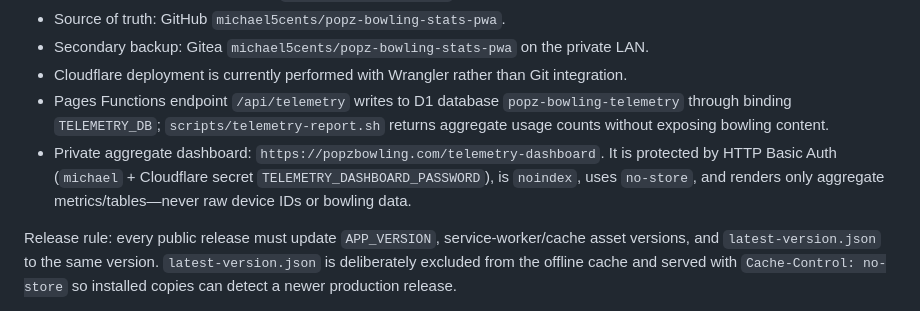
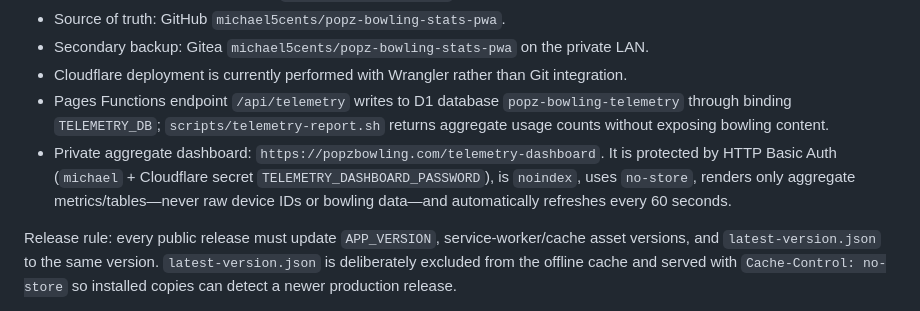
Before and after one commit to michael5cents/popz-bowling-stats-pwa, a Markdown page: README.md, the part around the change. Rendered like a GitHub page.

Commit message:
Document dashboard auto-refresh

```diff
--- a/README.md
+++ b/README.md
@@ -46,7 +46,7 @@ Open **https://popzbowling.com** in a modern browser.
 - Secondary backup: Gitea `michael5cents/popz-bowling-stats-pwa` on the private LAN.
 - Cloudflare deployment is currently performed with Wrangler rather than Git integration.
 - Pages Functions endpoint `/api/telemetry` writes to D1 database `popz-bowling-telemetry` through binding `TELEMETRY_DB`; `scripts/telemetry-report.sh` returns aggregate usage counts without exposing bowling content.
-- Private aggregate dashboard: `https://popzbowling.com/telemetry-dashboard`. It is protected by HTTP Basic Auth (`michael` + Cloudflare secret `TELEMETRY_DASHBOARD_PASSWORD`), is `noindex`, uses `no-store`, and renders only aggregate metrics/tables—never raw device IDs or bowling data.
+- Private aggregate dashboard: `https://popzbowling.com/telemetry-dashboard`. It is protected by HTTP Basic Auth (`michael` + Cloudflare secret `TELEMETRY_DASHBOARD_PASSWORD`), is `noindex`, uses `no-store`, renders only aggregate metrics/tables—never raw device IDs or bowling data—and automatically refreshes every 60 seconds.
 
 Release rule: every public release must update `APP_VERSION`, service-worker/cache asset versions, and `latest-version.json` to the same version. `latest-version.json` is deliberately excluded from the offline cache and served with `Cache-Control: no-store` so installed copies can detect a newer production release.
 
```
